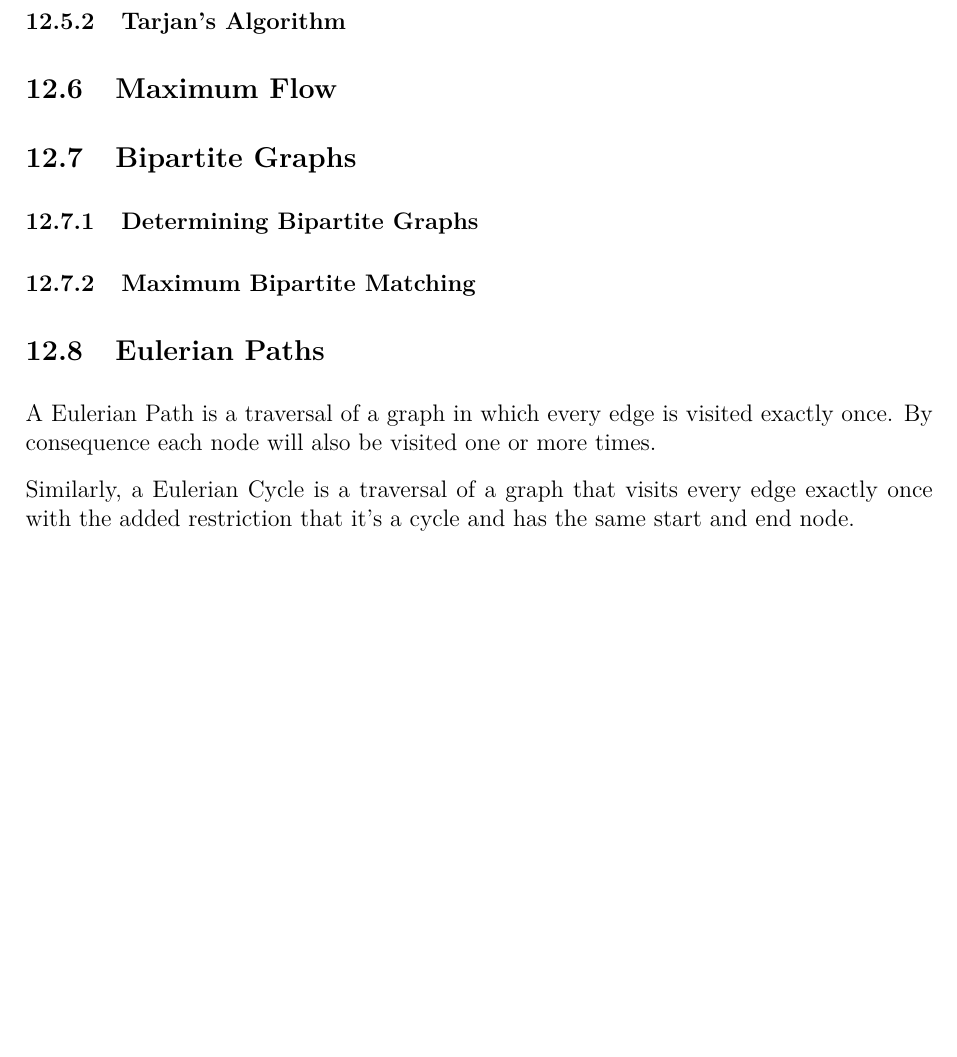
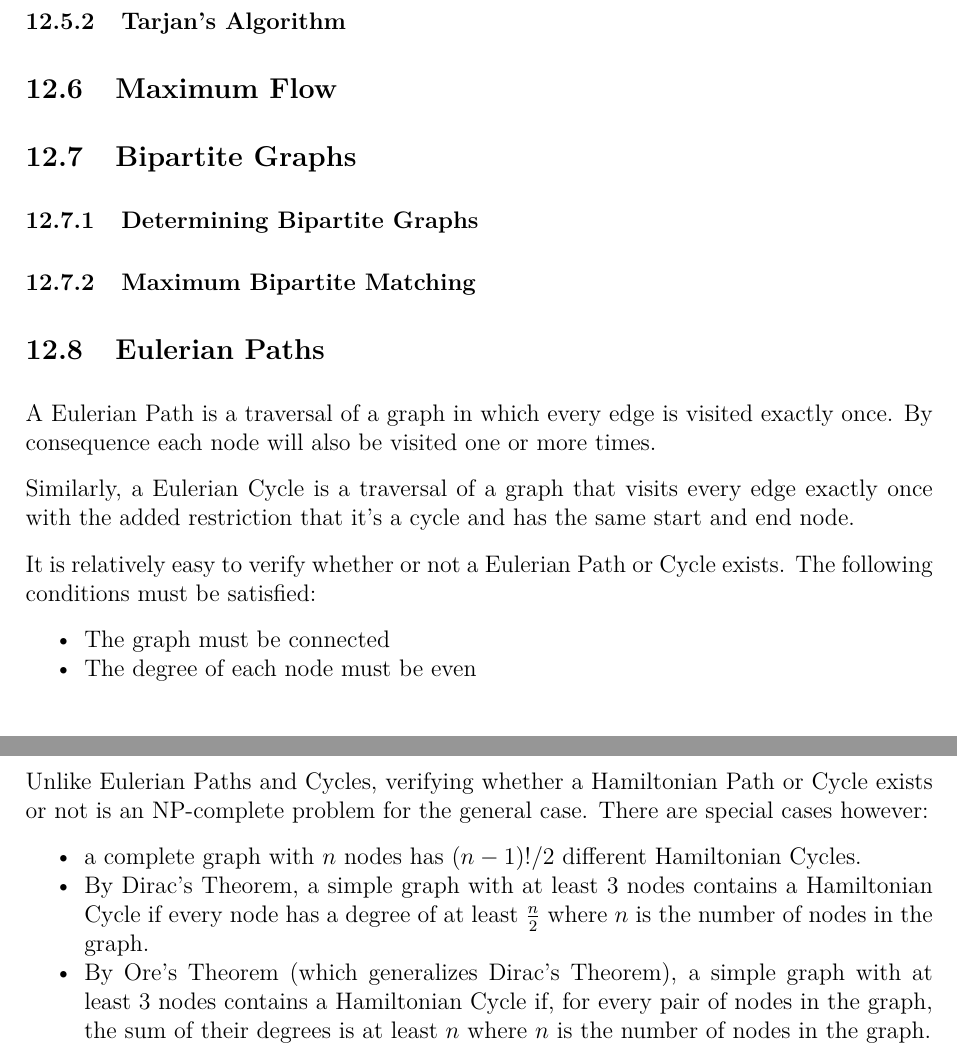
Before and after one commit to JarateKing/Competitive-Programming-Textbook, a LaTeX document (main.tex, which reads chapters/graph-problems.tex): part of page 78 of 93 before the commit and two parts of pages 79 and 80 of 94 after it, the two joined at a grey line, cut so that both start at the same text, the shorter picture padded with empty space. Compiled offline with pdfLaTeX.

Commit message:
added quick verifications of Eulerian and Hamiltonian Cycles

```diff
--- a/chapters/graph-problems.tex
+++ b/chapters/graph-problems.tex
@@ -43,6 +44,12 @@ A Eulerian Path is a traversal of a graph in which every edge is visited exactly
 
 Similarly, a Eulerian Cycle is a traversal of a graph that visits every edge exactly once with the added restriction that it's a cycle and has the same start and end node.
 
+It is relatively easy to verify whether or not a Eulerian Path or Cycle exists. The following conditions must be satisfied:
+\begin{itemize}
+\item The graph must be connected
+\item The degree of each node must be even
+\end{itemize}
+
 \subsubsection{BEST Algorithm}
 \subsubsection{Hierholzer's Algorithm}
 \subsection{Hamiltonian Paths}
@@ -50,3 +57,10 @@ Similarly, a Eulerian Cycle is a traversal of a graph that visits every edge exa
 A Hamiltonian Path is similar to a Eulerian Path except that it deals with nodes rather than edges -- it's a traversal in which each node is visited exactly once, and by consequence each edge is either visited once or not visited at all.
 
 A Hamiltonian Cycle follows the same convention where we add the restriction that the end node of our traversal also has to be our source node.
+
+Unlike Eulerian Paths and Cycles, verifying whether a Hamiltonian Path or Cycle exists or not is an NP-complete problem for the general case. There are special cases however:
+\begin{itemize}
+\item a complete graph with $n$ nodes has $(n-1)!/2$ different Hamiltonian Cycles.
+\item By Dirac's Theorem, a simple graph with at least 3 nodes contains a Hamiltonian Cycle if every node has a degree of at least $\frac{n}{2}$ where $n$ is the number of nodes in the graph.
+\item By Ore's Theorem (which generalizes Dirac's Theorem), a simple graph with at least 3 nodes contains a Hamiltonian Cycle if, for every pair of nodes in the graph, the sum of their degrees is at least $n$ where $n$ is the number of nodes in the graph.
+\end{itemize}
```
Also changed, not shown: chapters/graph-problems.tex (1 more changed lines).
